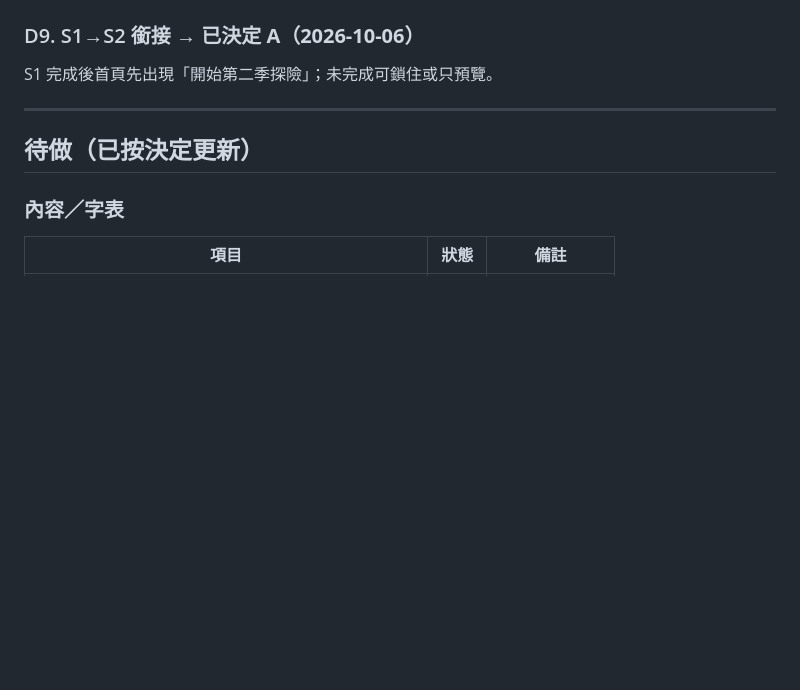
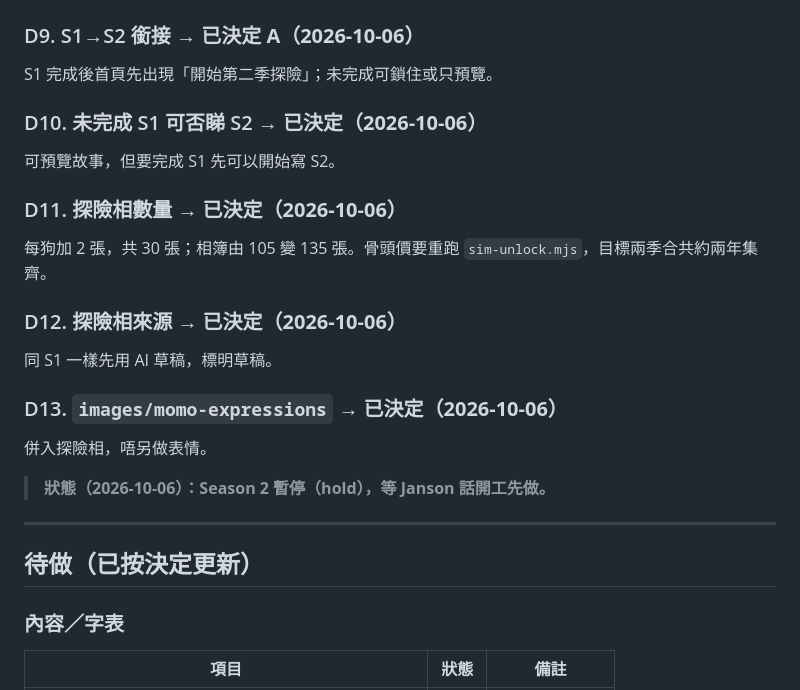
Before and after one commit to jansonlau0126/wangwang-chinese, a Markdown page: docs/season2/DECISIONS_AND_TODO.md, the part around the change. GitHub-like rendering; blank space fills up the shorter version.

Commit message:
Season 2: record D10–D13 decisions; season on hold

```diff
--- a/docs/season2/DECISIONS_AND_TODO.md
+++ b/docs/season2/DECISIONS_AND_TODO.md
@@ -35,6 +35,20 @@ S2 **唔加新狗**；每約 4 日解鎖「探險章節／故事」，可另解
 
 ### D9. S1→S2 銜接 → **已決定 A（2026-10-06）**
 S1 完成後首頁先出現「開始第二季探險」；未完成可鎖住或只預覽。
+
+### D10. 未完成 S1 可否睇 S2 → **已決定（2026-10-06）**
+可預覽故事，但要完成 S1 先可以開始寫 S2。
+
+### D11. 探險相數量 → **已決定（2026-10-06）**
+每狗加 2 張，共 30 張；相簿由 105 變 135 張。骨頭價要重跑 `sim-unlock.mjs`，目標兩季合共約兩年集齊。
+
+### D12. 探險相來源 → **已決定（2026-10-06）**
+同 S1 一樣先用 AI 草稿，標明草稿。
+
+### D13. `images/momo-expressions` → **已決定（2026-10-06）**
+併入探險相，唔另做表情。
+
+> **狀態（2026-10-06）：Season 2 暫停（hold），等 Janson 話開工先做。**
 
 ---
 
```
